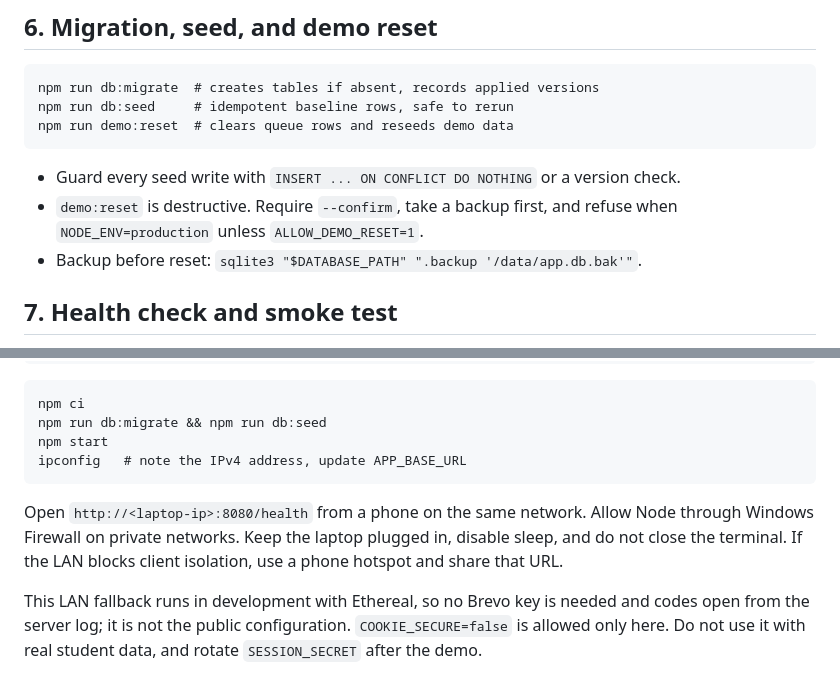
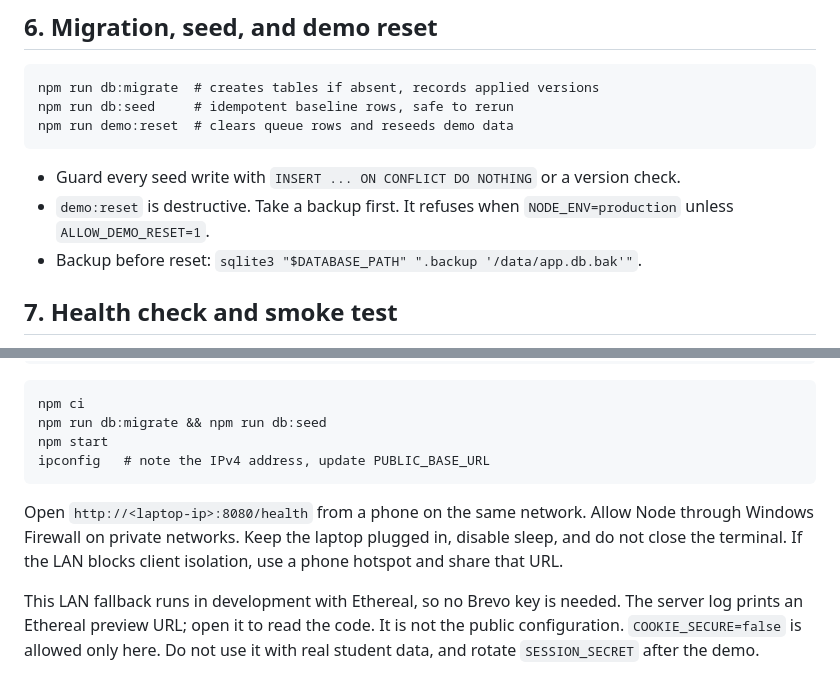
Before and after one commit to Mra1k3r0/qampus, a Markdown page: docs/08-deployment.md, 2 parts joined by grey strips. Drawn GitHub-style.

````diff
--- a/docs/08-deployment.md
+++ b/docs/08-deployment.md
@@ -80,7 +80,7 @@ npm run demo:reset  # clears queue rows and reseeds demo data
 ```
 
 - Guard every seed write with `INSERT ... ON CONFLICT DO NOTHING` or a version check.
-- `demo:reset` is destructive. Require `--confirm`, take a backup first, and refuse when `NODE_ENV=production` unless `ALLOW_DEMO_RESET=1`.
+- `demo:reset` is destructive. Take a backup first. It refuses when `NODE_ENV=production` unless `ALLOW_DEMO_RESET=1`.
 - Backup before reset: `sqlite3 "$DATABASE_PATH" ".backup '/data/app.db.bak'"`.
 
 ## 7. Health check and smoke test
@@ -141,9 +141,9 @@ TZ=Asia/Manila
 npm ci
 npm run db:migrate && npm run db:seed
 npm start
-ipconfig   # note the IPv4 address, update APP_BASE_URL
+ipconfig   # note the IPv4 address, update PUBLIC_BASE_URL
 ```
 
 Open `http://<laptop-ip>:8080/health` from a phone on the same network. Allow Node through Windows Firewall on private networks. Keep the laptop plugged in, disable sleep, and do not close the terminal. If the LAN blocks client isolation, use a phone hotspot and share that URL.
 
-This LAN fallback runs in development with Ethereal, so no Brevo key is needed and codes open from the server log; it is not the public configuration. `COOKIE_SECURE=false` is allowed only here. Do not use it with real student data, and rotate `SESSION_SECRET` after the demo.
+This LAN fallback runs in development with Ethereal, so no Brevo key is needed. The server log prints an Ethereal preview URL; open it to read the code. It is not the public configuration. `COOKIE_SECURE=false` is allowed only here. Do not use it with real student data, and rotate `SESSION_SECRET` after the demo.
````
Also changed, not shown: README.md (+15 -4 lines), docs/09-traceability.md (+2 -2 lines).
